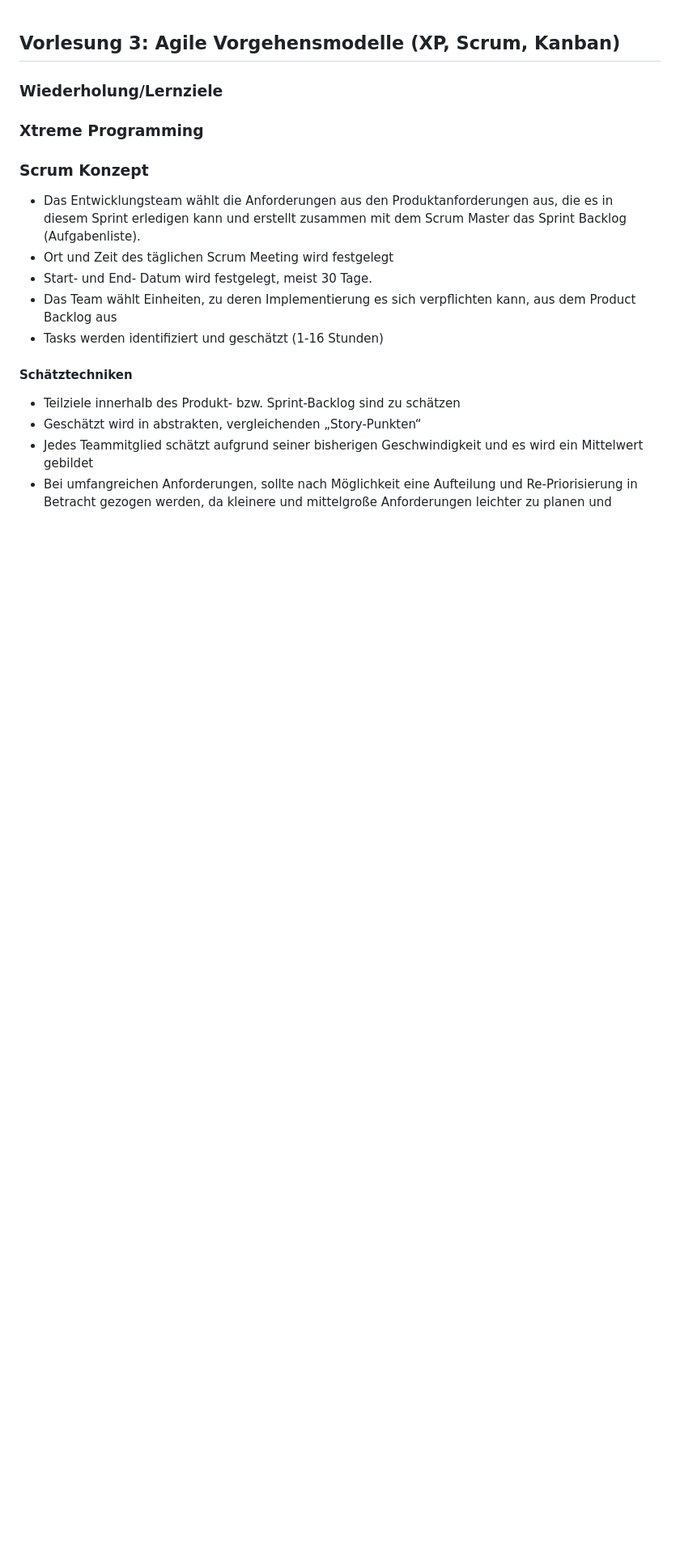
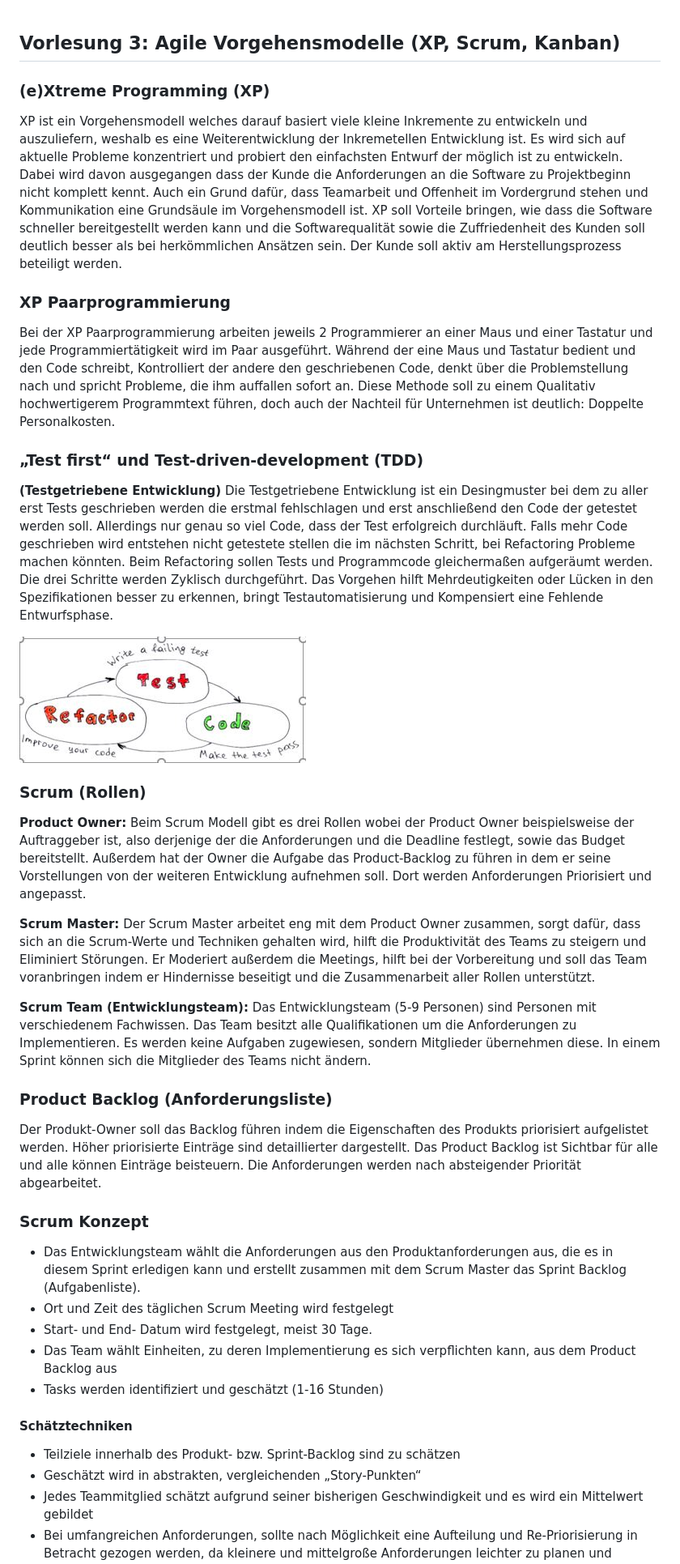
Before and after one commit to Pr0jectZer0/Pr0jectZer0.github.io, a Markdown page: VL3.md, the part around the change printed below. Shown: that part at 81% size. GitHub-like rendering; pictures changed too: images/testcoderefactor.jpg (added); blank space fills up the shorter version.

```diff
--- a/VL3.md
+++ b/VL3.md
@@ -1,11 +1,33 @@
 ## Vorlesung 3: Agile Vorgehensmodelle (XP, Scrum, Kanban)
 
-### Wiederholung/Lernziele
+### (e)Xtreme Programming (XP)
+XP ist ein Vorgehensmodell welches darauf basiert viele kleine Inkremente zu entwickeln und auszuliefern, weshalb es eine Weiterentwicklung der Inkremetellen Entwicklung ist. Es wird sich auf aktuelle Probleme konzentriert und probiert den einfachsten Entwurf der möglich ist zu entwickeln. Dabei wird davon ausgegangen dass der Kunde die Anforderungen an die Software zu Projektbeginn nicht komplett kennt. Auch ein Grund dafür, dass Teamarbeit und Offenheit im Vordergrund stehen und Kommunikation eine Grundsäule im Vorgehensmodell ist. XP soll Vorteile bringen, wie dass die Software schneller bereitgestellt werden kann und die Softwarequalität sowie die Zuffriedenheit des Kunden soll deutlich besser als bei herkömmlichen Ansätzen sein. Der Kunde soll aktiv am Herstellungsprozess beteiligt werden.
 
-### Xtreme Programming
+### XP Paarprogrammierung
+Bei der XP Paarprogrammierung arbeiten jeweils 2 Programmierer an einer Maus und einer Tastatur und jede Programmiertätigkeit wird im Paar ausgeführt. Während der eine Maus und Tastatur bedient und den Code schreibt, Kontrolliert der andere den geschriebenen Code, denkt über die Problemstellung nach und spricht Probleme, die ihm auffallen sofort an. Diese Methode soll zu einem Qualitativ hochwertigerem Programmtext führen, doch auch der Nachteil für Unternehmen ist deutlich: Doppelte Personalkosten.
+
+### „Test first“ und Test-driven-development (TDD)
+**(Testgetriebene Entwicklung)**
+Die Testgetriebene Entwicklung ist ein Desingmuster bei dem zu aller erst Tests geschrieben werden die erstmal fehlschlagen und erst anschließend den Code der getestet werden soll. Allerdings nur genau so viel Code, dass der Test erfolgreich durchläuft. Falls mehr Code geschrieben wird entstehen nicht getestete stellen die im nächsten Schritt, bei Refactoring Probleme machen könnten. Beim Refactoring sollen Tests und Programmcode gleichermaßen aufgeräumt werden. Die drei Schritte werden Zyklisch durchgeführt. Das Vorgehen hilft Mehrdeutigkeiten oder Lücken in den Spezifikationen besser zu erkennen, bringt Testautomatisierung und Kompensiert eine Fehlende Entwurfsphase.
+
+![Test Code Refactor Zyklus](/images/testcoderefactor.jpg "Test Code Refactor Zyklus")
+
+### Scrum (Rollen)
+
+**Product Owner:**
+Beim Scrum Modell gibt es drei Rollen wobei der Product Owner beispielsweise der Auftraggeber ist, also derjenige der die Anforderungen und die Deadline festlegt, sowie das Budget bereitstellt. Außerdem hat der Owner die Aufgabe das Product-Backlog zu führen in dem er seine Vorstellungen von der weiteren Entwicklung aufnehmen soll. Dort werden Anforderungen Priorisiert und angepasst.
+
+**Scrum Master:**
+Der Scrum Master arbeitet eng mit dem Product Owner zusammen, sorgt dafür, dass sich an die Scrum-Werte und Techniken gehalten wird, hilft die Produktivität des Teams zu steigern und Eliminiert Störungen. Er Moderiert außerdem die Meetings, hilft bei der Vorbereitung und soll das Team voranbringen indem er Hindernisse beseitigt und die Zusammenarbeit aller Rollen unterstützt.
+
+**Scrum Team (Entwicklungsteam):**
+ Das Entwicklungsteam (5-9 Personen) sind Personen mit verschiedenem Fachwissen. Das Team besitzt alle Qualifikationen um die Anforderungen zu Implementieren. Es werden keine Aufgaben zugewiesen, sondern Mitglieder übernehmen diese. In einem Sprint können sich die Mitglieder des Teams nicht ändern.
+
+### Product Backlog (Anforderungsliste)
+
+Der Produkt-Owner soll das Backlog führen indem die Eigenschaften des Produkts priorisiert aufgelistet werden. Höher priorisierte Einträge sind detaillierter dargestellt. Das Product Backlog ist Sichtbar für alle und alle können Einträge beisteuern. Die Anforderungen werden nach absteigender Priorität abgearbeitet.
 
 ### Scrum Konzept
-
 * Das Entwicklungsteam wählt die Anforderungen aus den Produktanforderungen aus, die es in diesem Sprint erledigen kann und erstellt zusammen mit dem Scrum Master das Sprint Backlog (Aufgabenliste).
 * Ort und Zeit des täglichen Scrum Meeting wird festgelegt
 * Start- und End- Datum wird festgelegt, meist 30 Tage.
```
Also changed, not shown: other parts of VL3.md (+26 -0 lines), images/arbeitsfluss.jpg (added).
